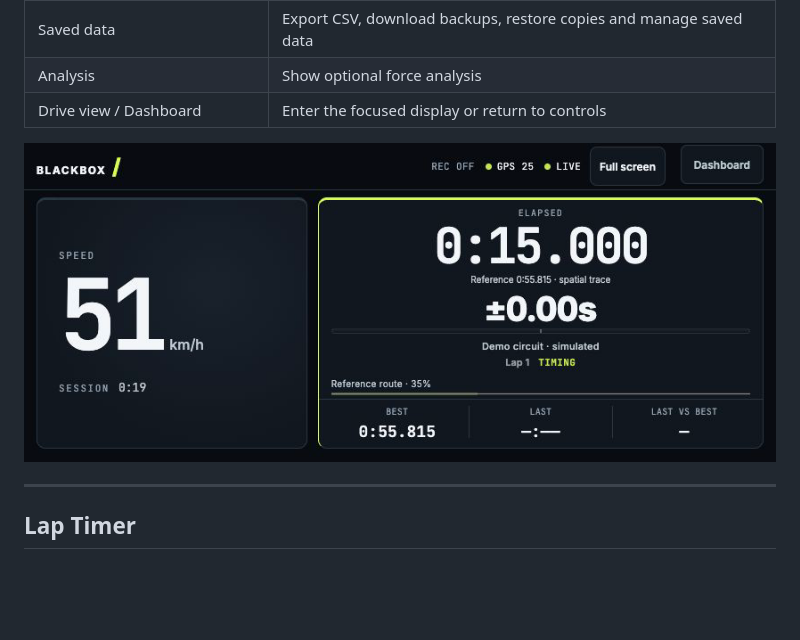
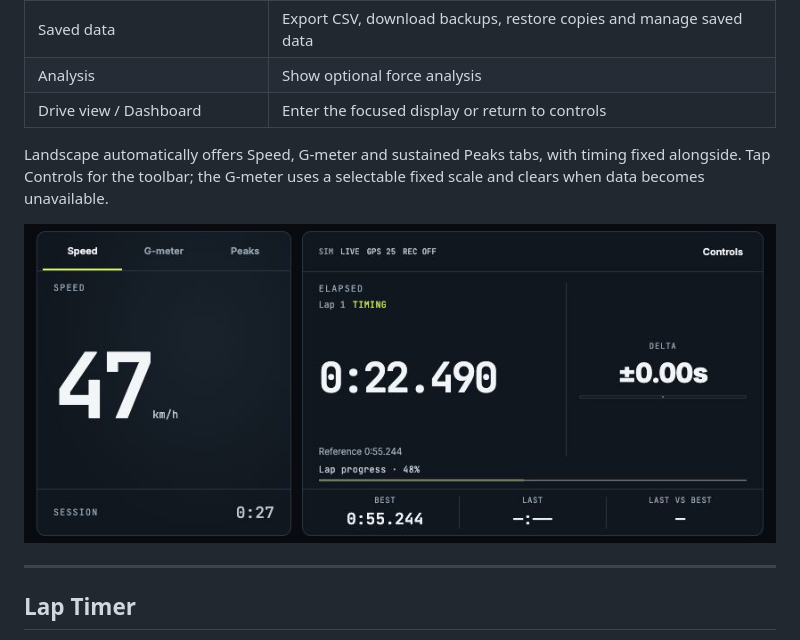
Before and after one commit to jctoledo/blackbox, a Markdown page: README.md, the part around the change. Rendered like a GitHub page; pictures changed too: docs/dashboard-cluster-v3.png (added); blank space fills up the shorter version.

Commit message:
Refine landscape instruments and real-data G-meter behaviour

```diff
--- a/README.md
+++ b/README.md
@@ -147,7 +147,9 @@ Connect to the device's WiFi and open `192.168.71.1` in any browser.
 | Analysis | Show optional force analysis |
 | Drive view / Dashboard | Enter the focused display or return to controls |
 
-![Landscape cluster with synthetic demo data](docs/dashboard-cluster-v2.png)
+Landscape automatically offers Speed, G-meter and sustained Peaks tabs, with timing fixed alongside. Tap Controls for the toolbar; the G-meter uses a selectable fixed scale and clears when data becomes unavailable.
+
+![Landscape cluster with synthetic demo data](docs/dashboard-cluster-v3.png)
 
 
 ---
```
Also changed, not shown: CHANGELOG.md (+2 -0 lines), docs/dashboard-forces-v3.png (added), docs/dashboard-peaks-v3.png (added), docs/dashboard-portrait-v3.png (added), 7 other files.
